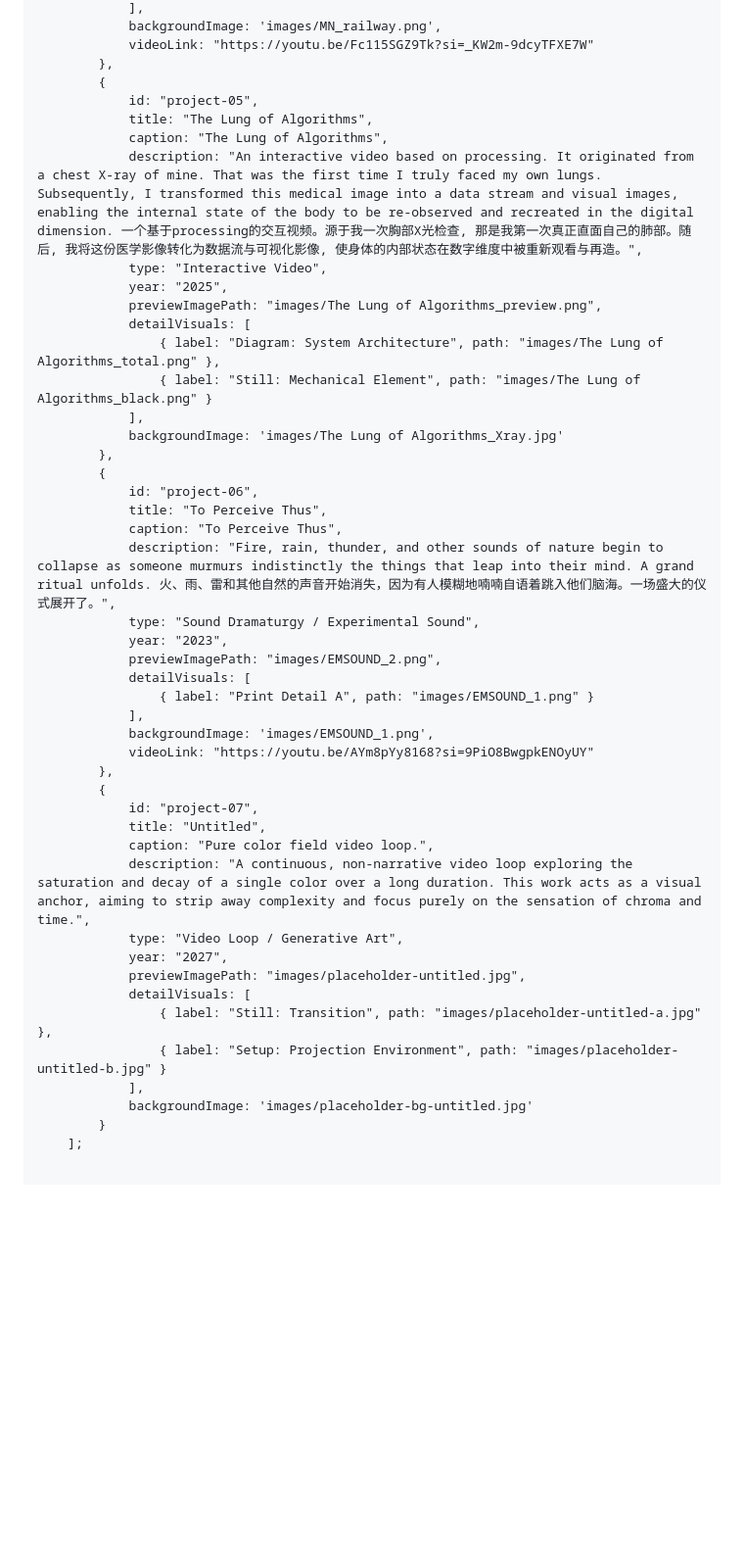
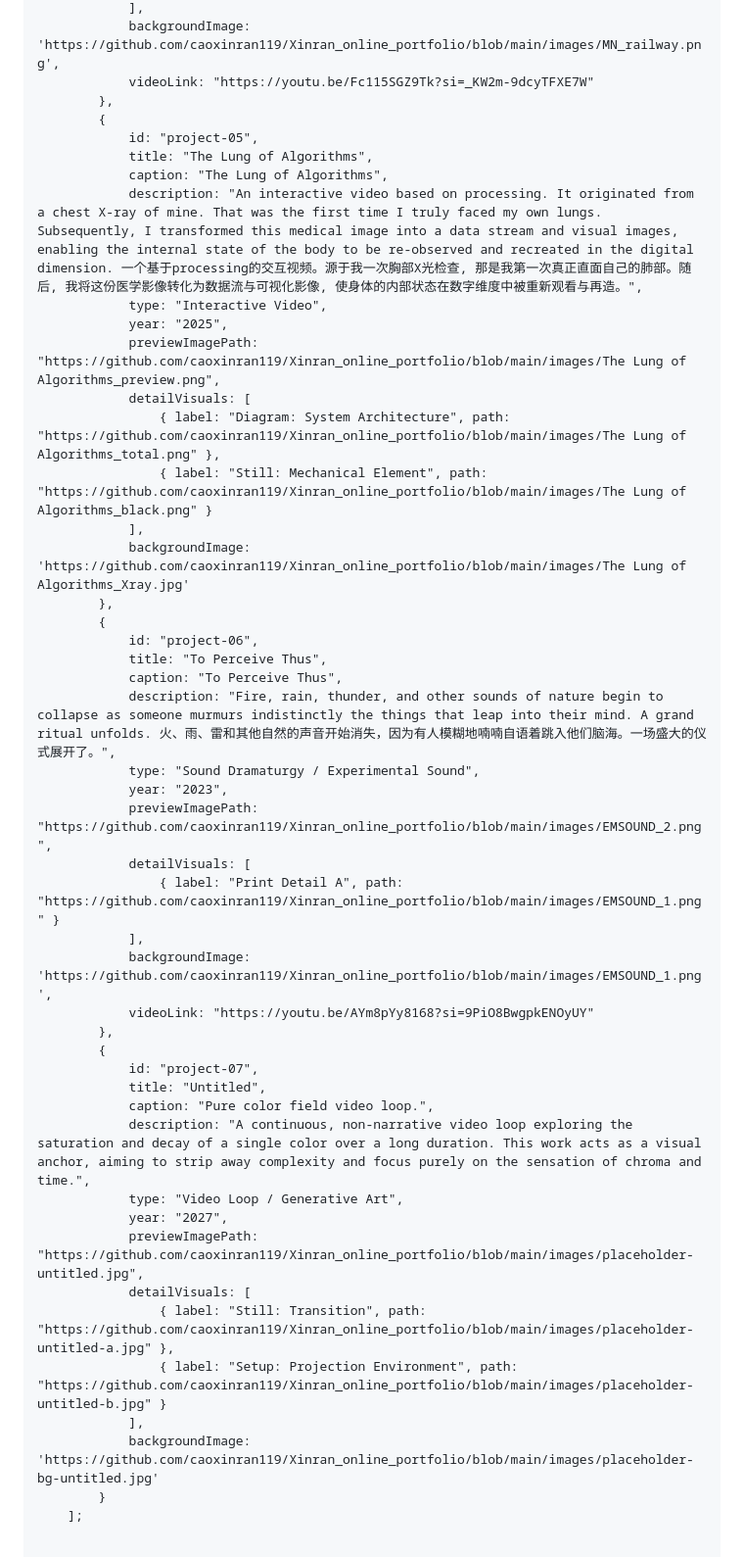
Before and after one commit to caoxinran119/Xinran_online_portfolio, a Markdown page: README.md, the part around one of its changes. Shown at 98% size. Drawn GitHub-style; blank space fills up the shorter version.

```diff
--- a/README.md
+++ b/README.md
@@ -933,5 +932,5 @@
                 ],
-                backgroundImage: 'images/MN_railway.png',
+                backgroundImage: 'https://github.com/caoxinran119/Xinran_online_portfolio/blob/main/images/MN_railway.png',
                 videoLink: "https://youtu.be/Fc115SGZ9Tk?si=_KW2m-9dcyTFXE7W"
             },
             {
@@ -941,12 +940,12 @@
                 description: "An interactive video based on processing. It originated from a chest X-ray of mine. That was the first time I truly faced my own lungs. Subsequently, I transformed this medical image into a data stream and visual images, enabling the internal state of the body to be re-observed and recreated in the digital dimension. 一个基于processing的交互视频。源于我一次胸部X光检查, 那是我第一次真正直面自己的肺部。随后, 我将这份医学影像转化为数据流与可视化影像, 使身体的内部状态在数字维度中被重新观看与再造。",
                 type: "Interactive Video",
                 year: "2025",
-                previewImagePath: "images/The Lung of Algorithms_preview.png",
+                previewImagePath: "https://github.com/caoxinran119/Xinran_online_portfolio/blob/main/images/The Lung of Algorithms_preview.png",
                 detailVisuals: [
-                    { label: "Diagram: System Architecture", path: "images/The Lung of Algorithms_total.png" },
-                    { label: "Still: Mechanical Element", path: "images/The Lung of Algorithms_black.png" }
+                    { label: "Diagram: System Architecture", path: "https://github.com/caoxinran119/Xinran_online_portfolio/blob/main/images/The Lung of Algorithms_total.png" },
+                    { label: "Still: Mechanical Element", path: "https://github.com/caoxinran119/Xinran_online_portfolio/blob/main/images/The Lung of Algorithms_black.png" }
                 ],
-                backgroundImage: 'images/The Lung of Algorithms_Xray.jpg'
+                backgroundImage: 'https://github.com/caoxinran119/Xinran_online_portfolio/blob/main/images/The Lung of Algorithms_Xray.jpg'
             },
             {
                 id: "project-06",
@@ -955,11 +954,11 @@
                 description: "Fire, rain, thunder, and other sounds of nature begin to collapse as someone murmurs indistinctly the things that leap into their mind. A grand ritual unfolds. 火、雨、雷和其他自然的声音开始消失，因为有人模糊地喃喃自语着跳入他们脑海。一场盛大的仪式展开了。",
                 type: "Sound Dramaturgy / Experimental Sound",
                 year: "2023",
-                previewImagePath: "images/EMSOUND_2.png",
+                previewImagePath: "https://github.com/caoxinran119/Xinran_online_portfolio/blob/main/images/EMSOUND_2.png",
                 detailVisuals: [
-                    { label: "Print Detail A", path: "images/EMSOUND_1.png" }
+                    { label: "Print Detail A", path: "https://github.com/caoxinran119/Xinran_online_portfolio/blob/main/images/EMSOUND_1.png" }
                 ],
-                backgroundImage: 'images/EMSOUND_1.png',
+                backgroundImage: 'https://github.com/caoxinran119/Xinran_online_portfolio/blob/main/images/EMSOUND_1.png',
                 videoLink: "https://youtu.be/AYm8pYy8168?si=9PiO8BwgpkENOyUY"
             },
             {
@@ -969,12 +968,12 @@
                 description: "A continuous, non-narrative video loop exploring the saturation and decay of a single color over a long duration. This work acts as a visual anchor, aiming to strip away complexity and focus purely on the sensation of chroma and time.",
                 type: "Video Loop / Generative Art",
                 year: "2027",
-                previewImagePath: "images/placeholder-untitled.jpg",
+                previewImagePath: "https://github.com/caoxinran119/Xinran_online_portfolio/blob/main/images/placeholder-untitled.jpg",
                 detailVisuals: [
-                    { label: "Still: Transition", path: "images/placeholder-untitled-a.jpg" },
-                    { label: "Setup: Projection Environment", path: "images/placeholder-untitled-b.jpg" }
+                    { label: "Still: Transition", path: "https://github.com/caoxinran119/Xinran_online_portfolio/blob/main/images/placeholder-untitled-a.jpg" },
+                    { label: "Setup: Projection Environment", path: "https://github.com/caoxinran119/Xinran_online_portfolio/blob/main/images/placeholder-untitled-b.jpg" }
                 ],
-                backgroundImage: 'images/placeholder-bg-untitled.jpg'
+                backgroundImage: 'https://github.com/caoxinran119/Xinran_online_portfolio/blob/main/images/placeholder-bg-untitled.jpg'
             }
         ];
 
```
Also changed, not shown: other parts of README.md (+35 -36 lines).
